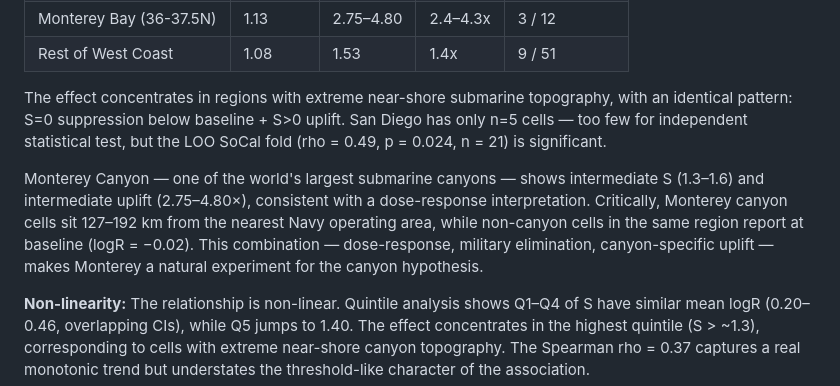
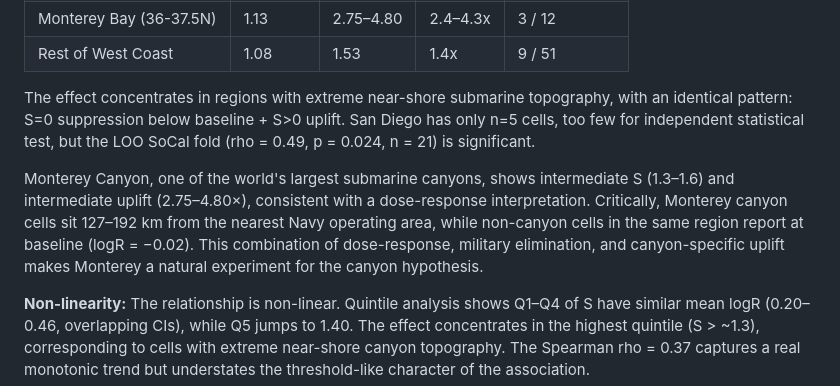
Before and after one commit to antoniwedzikowski-rgb/uap-canyon-analysis, a Markdown page: README.md, the part around one of its changes. Rendered like a GitHub page.

```diff
--- a/README.md
+++ b/README.md
@@ -187,9 +187,9 @@ Pre-registered geometric scoring function frozen before evaluation.
 | Monterey Bay (36-37.5N) | 1.13 | 2.75–4.80 | 2.4–4.3x | 3 / 12 |
 | Rest of West Coast | 1.08 | 1.53 | 1.4x | 9 / 51 |
 
-The effect concentrates in regions with extreme near-shore submarine topography, with an identical pattern: S=0 suppression below baseline + S>0 uplift. San Diego has only n=5 cells — too few for independent statistical test, but the LOO SoCal fold (rho = 0.49, p = 0.024, n = 21) is significant.
+The effect concentrates in regions with extreme near-shore submarine topography, with an identical pattern: S=0 suppression below baseline + S>0 uplift. San Diego has only n=5 cells, too few for independent statistical test, but the LOO SoCal fold (rho = 0.49, p = 0.024, n = 21) is significant.
 
-Monterey Canyon — one of the world's largest submarine canyons — shows intermediate S (1.3–1.6) and intermediate uplift (2.75–4.80×), consistent with a dose-response interpretation. Critically, Monterey canyon cells sit 127–192 km from the nearest Navy operating area, while non-canyon cells in the same region report at baseline (logR = −0.02). This combination — dose-response, military elimination, canyon-specific uplift — makes Monterey a natural experiment for the canyon hypothesis.
+Monterey Canyon, one of the world's largest submarine canyons, shows intermediate S (1.3–1.6) and intermediate uplift (2.75–4.80×), consistent with a dose-response interpretation. Critically, Monterey canyon cells sit 127–192 km from the nearest Navy operating area, while non-canyon cells in the same region report at baseline (logR = −0.02). This combination of dose-response, military elimination, and canyon-specific uplift makes Monterey a natural experiment for the canyon hypothesis.
 
 **Non-linearity:** The relationship is non-linear. Quintile analysis shows Q1–Q4 of S have similar mean logR (0.20–0.46, overlapping CIs), while Q5 jumps to 1.40. The effect concentrates in the highest quintile (S > ~1.3), corresponding to cells with extreme near-shore canyon topography. The Spearman rho = 0.37 captures a real monotonic trend but understates the threshold-like character of the association.
 
```
Also changed, not shown: other parts of README.md (+3 -3 lines), MEDIA_STATEMENT.md (+23 -23 lines), SUMMARY.md (+20 -20 lines).
